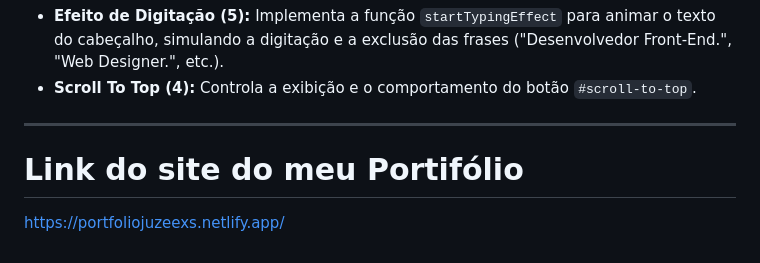
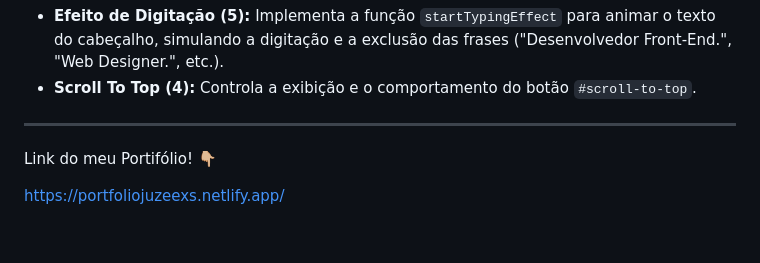
Before and after one commit to juzeexs/meuportif-lio, a Markdown page: README.md, the part around the change. Drawn GitHub-style.

```diff
--- a/README.md
+++ b/README.md
@@ -67,6 +67,6 @@ O cérebro das interações do portfólio.
 
 ---
 
-# Link do site do meu Portifólio
+ Link do meu Portifólio! 👇🏼
 
 https://portfoliojuzeexs.netlify.app/
```
